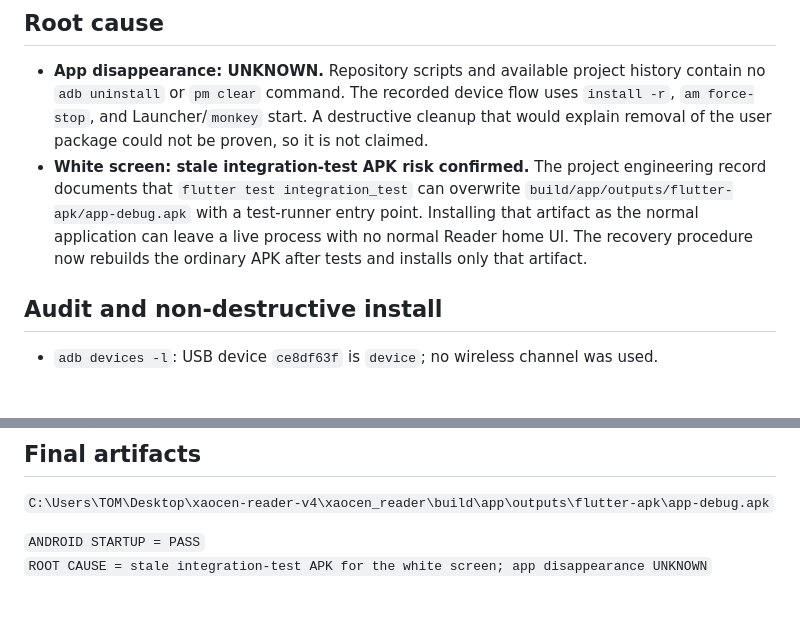
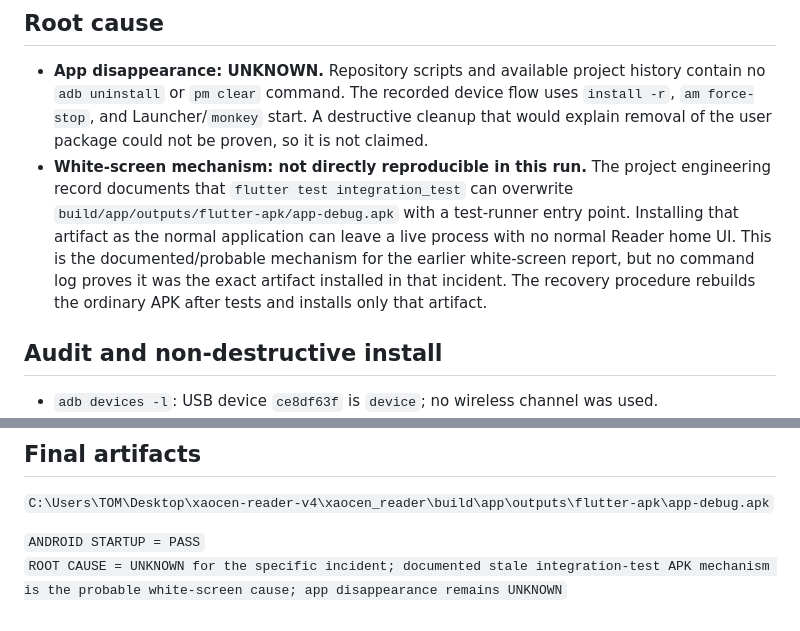
Before and after one commit to siycaoxgh/xaocen-reader, a Markdown page: M5_7S_7A_ANDROID_STARTUP_RECOVERY.md, 2 parts joined by grey strips. Rendered like a GitHub page; blank space fills up the shorter version.

Commit message:
docs(android): qualify startup recovery root cause

```diff
--- a/M5_7S_7A_ANDROID_STARTUP_RECOVERY.md
+++ b/M5_7S_7A_ANDROID_STARTUP_RECOVERY.md
@@ -10,11 +10,13 @@ Device: `ce8df63f` / `23013RK75C` / Android 15 / `arm64-v8a`
   device flow uses `install -r`, `am force-stop`, and Launcher/`monkey` start.
   A destructive cleanup that would explain removal of the user package could
   not be proven, so it is not claimed.
-- **White screen: stale integration-test APK risk confirmed.** The project
+- **White-screen mechanism: not directly reproducible in this run.** The project
   engineering record documents that `flutter test integration_test` can
   overwrite `build/app/outputs/flutter-apk/app-debug.apk` with a test-runner
   entry point. Installing that artifact as the normal application can leave a
-  live process with no normal Reader home UI. The recovery procedure now
+  live process with no normal Reader home UI. This is the documented/probable
+  mechanism for the earlier white-screen report, but no command log proves it
+  was the exact artifact installed in that incident. The recovery procedure
   rebuilds the ordinary APK after tests and installs only that artifact.
 
 ## Audit and non-destructive install
@@ -75,4 +77,6 @@ code change was necessary.
 `C:\Users\TOM\Desktop\xaocen-reader-v4\xaocen_reader\build\app\outputs\flutter-apk\app-debug.apk`
 
 `ANDROID STARTUP = PASS`
-`ROOT CAUSE = stale integration-test APK for the white screen; app disappearance UNKNOWN`
+`ROOT CAUSE = UNKNOWN for the specific incident; documented stale
+integration-test APK mechanism is the probable white-screen cause; app
+disappearance remains UNKNOWN`
```
